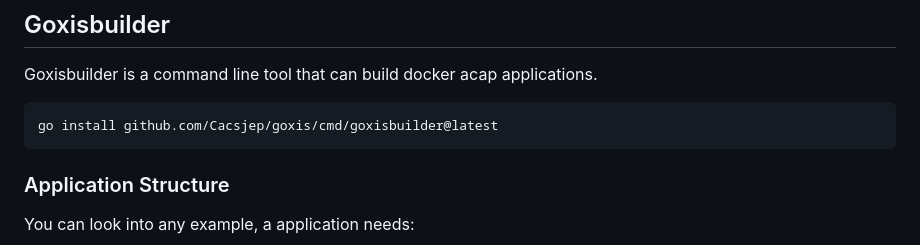
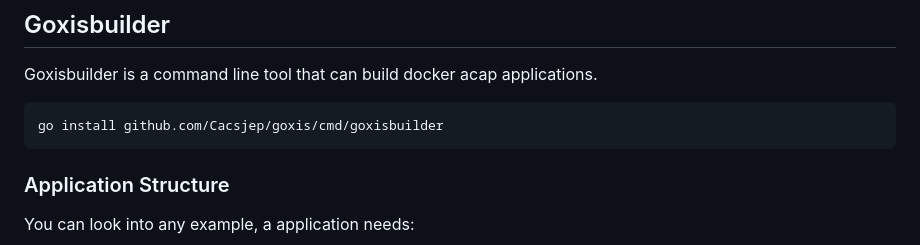
Before and after one commit to Cacsjep/goxis, a Markdown page: Readme.md, the part around the change. GitHub-like rendering.

````diff
--- a/Readme.md
+++ b/Readme.md
@@ -70,7 +70,7 @@ or using StorageProvider to easy access camera storage.
 ## Goxisbuilder
 Goxisbuilder is a command line tool that can build docker acap applications.
 ```
-go install github.com/Cacsjep/goxis/cmd/goxisbuilder@latest
+go install github.com/Cacsjep/goxis/cmd/goxisbuilder
 ```
 
 ### Application Structure
````
